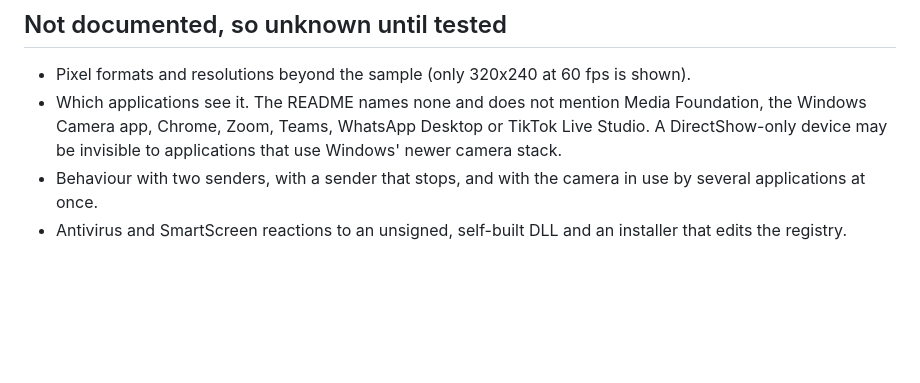
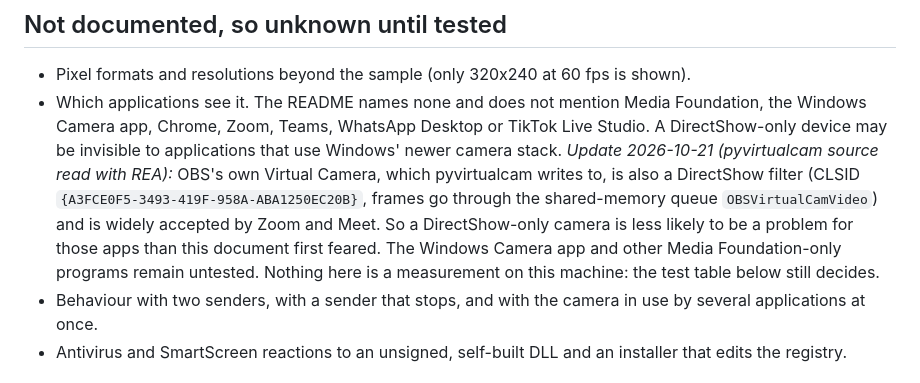
Before and after one commit to xtruck/realX, a Markdown page: docs/SOFTCAM.md, the part around the change. Rendered like a GitHub page; blank space fills up the shorter version.

Commit message:
docs: SOFTCAM.md, OBS's camera is DirectShow too (from reading pyvirtualcam)
Not a measurement: the test table still decides.

Co-Authored-By: Claude Sonnet 5.5 <noreply@anthropic.com>

```diff
--- a/docs/SOFTCAM.md
+++ b/docs/SOFTCAM.md
@@ -27,6 +27,11 @@ so quote-check anything you rely on in the repository itself).
 * Which applications see it. The README names none and does not mention Media Foundation, the Windows Camera app,
   Chrome, Zoom, Teams, WhatsApp Desktop or TikTok Live Studio. A DirectShow-only device may be invisible to
   applications that use Windows' newer camera stack.
+  *Update 2026-10-21 (pyvirtualcam source read with REA):* OBS's own Virtual Camera, which pyvirtualcam writes to, is also a
+  DirectShow filter (CLSID `{A3FCE0F5-3493-419F-958A-ABA1250EC20B}`, frames go through the shared-memory queue `OBSVirtualCamVideo`)
+  and is widely accepted by Zoom and Meet. So a DirectShow-only camera is less likely to be a problem for those apps than this
+  document first feared. The Windows Camera app and other Media Foundation-only programs remain untested. Nothing here is a
+  measurement on this machine: the test table below still decides.
 * Behaviour with two senders, with a sender that stops, and with the camera in use by several applications at once.
 * Antivirus and SmartScreen reactions to an unsigned, self-built DLL and an installer that edits the registry.
 
```
